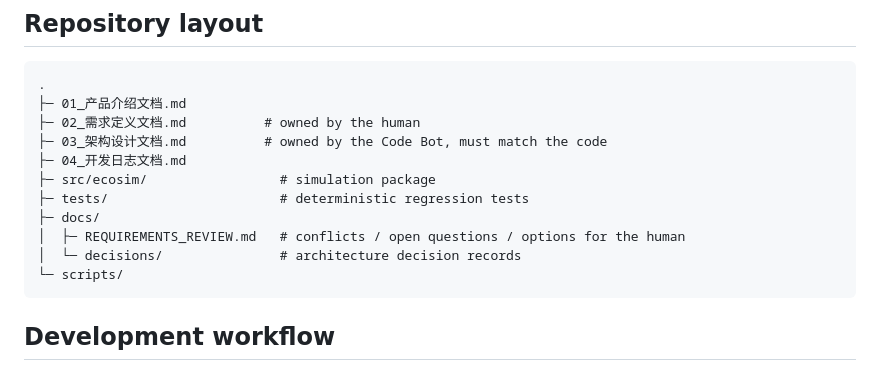
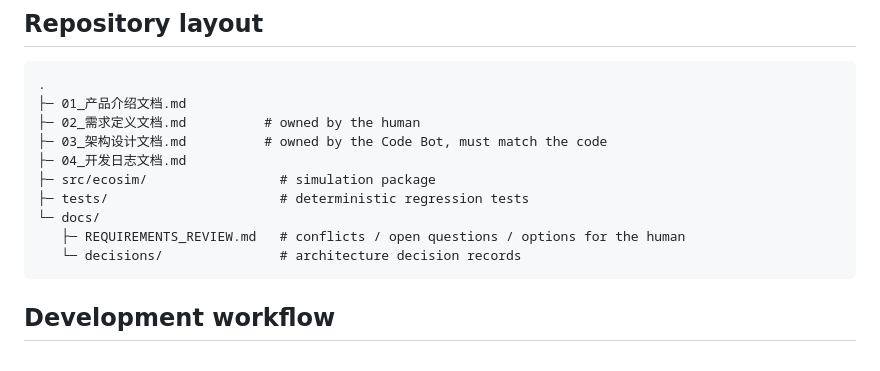
Before and after one commit to TeleHuang/capitalism-sandbox, a Markdown page: README.md, the part around the change. Rendered like a GitHub page.

Commit message:
docs: fix repository layout tree

````diff
--- a/README.md
+++ b/README.md
@@ -76,10 +76,9 @@ python -m unittest discover -s tests -v
 ├─ 04_开发日志文档.md
 ├─ src/ecosim/                 # simulation package
 ├─ tests/                      # deterministic regression tests
-├─ docs/
-│  ├─ REQUIREMENTS_REVIEW.md   # conflicts / open questions / options for the human
-│  └─ decisions/               # architecture decision records
-└─ scripts/
+└─ docs/
+   ├─ REQUIREMENTS_REVIEW.md   # conflicts / open questions / options for the human
+   └─ decisions/               # architecture decision records
 ```
 
 ## Development workflow
````
